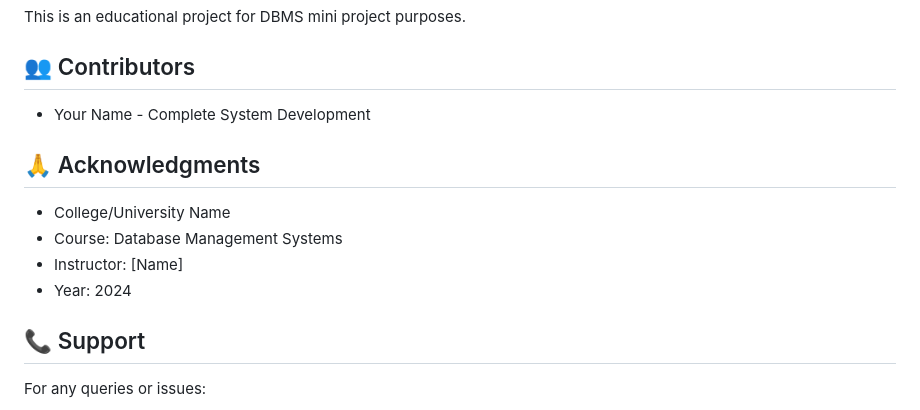
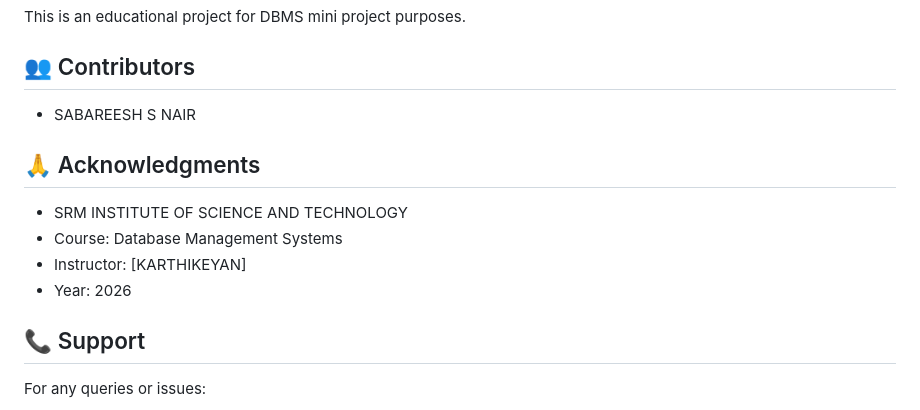
Before and after one commit to ss6909-cloud/Fluxore, a Markdown page: README.md, the part around the change. GitHub-like rendering.

Commit message:
fluxore is a dbms project

```diff
--- a/README.md
+++ b/README.md
@@ -554,14 +554,14 @@ This is an educational project for DBMS mini project purposes.
 
 ## 👥 Contributors
 
-- Your Name - Complete System Development
+- SABAREESH S NAIR
 
 ## 🙏 Acknowledgments
 
-- College/University Name
+- SRM INSTITUTE OF SCIENCE AND TECHNOLOGY
 - Course: Database Management Systems
-- Instructor: [Name]
-- Year: 2024
+- Instructor: [KARTHIKEYAN]
+- Year: 2026
 
 ## 📞 Support
 
```
